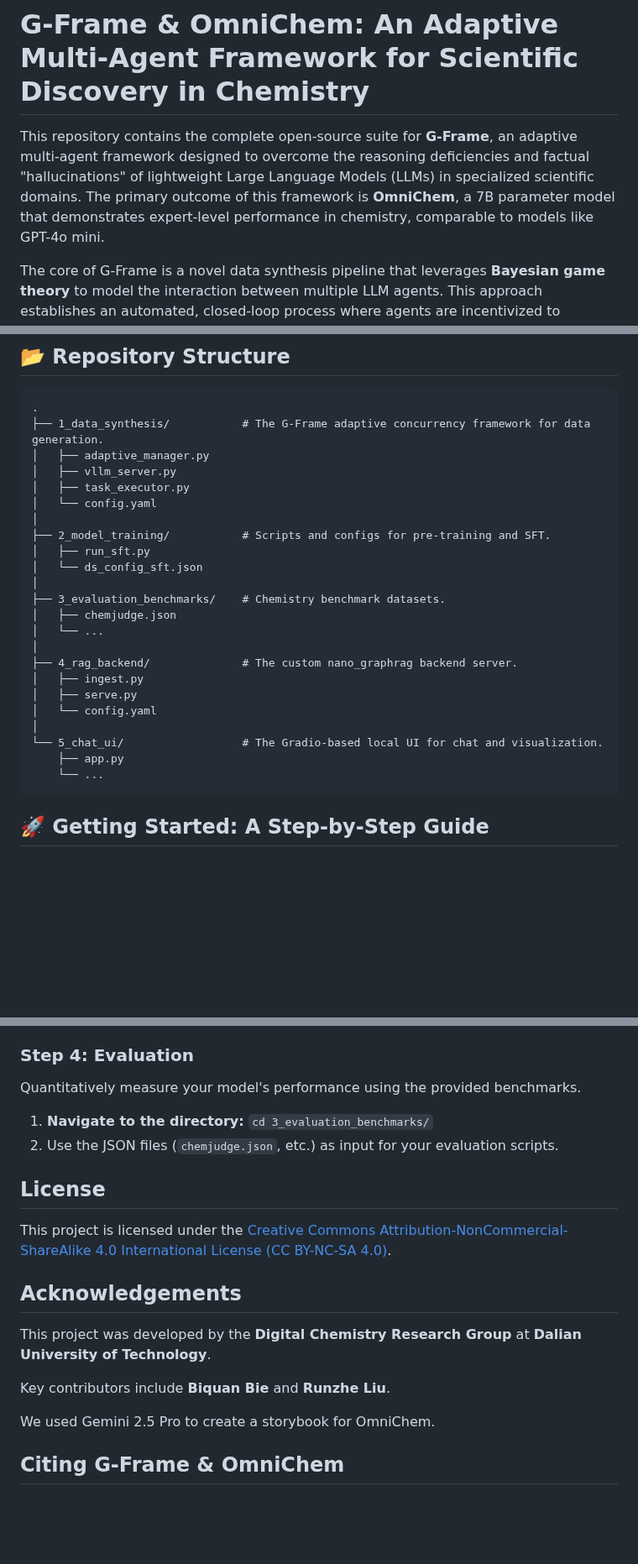
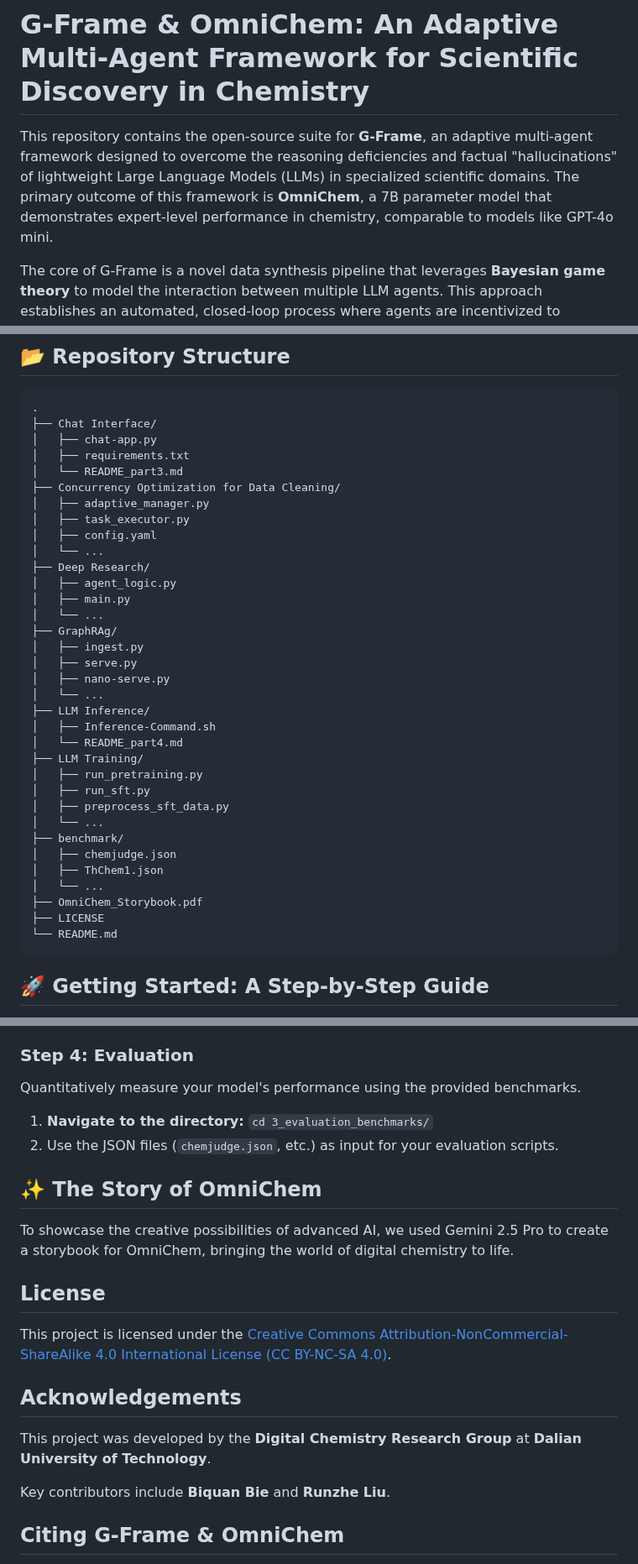
Before and after one commit to Billy-Liu-DUT/G-Frame, a Markdown page: README.md, 3 parts joined by grey strips. Shown at 84% size. Drawn GitHub-style; blank space fills up the shorter version.

````diff
--- a/README.md
+++ b/README.md
@@ -1,6 +1,6 @@
 # G-Frame & OmniChem: An Adaptive Multi-Agent Framework for Scientific Discovery in Chemistry
 
-This repository contains the complete open-source suite for **G-Frame**, an adaptive multi-agent framework designed to overcome the reasoning deficiencies and factual "hallucinations" of lightweight Large Language Models (LLMs) in specialized scientific domains. The primary outcome of this framework is **OmniChem**, a 7B parameter model that demonstrates expert-level performance in chemistry, comparable to models like GPT-4o mini.
+This repository contains the open-source suite for **G-Frame**, an adaptive multi-agent framework designed to overcome the reasoning deficiencies and factual "hallucinations" of lightweight Large Language Models (LLMs) in specialized scientific domains. The primary outcome of this framework is **OmniChem**, a 7B parameter model that demonstrates expert-level performance in chemistry, comparable to models like GPT-4o mini.
 
 The core of G-Frame is a novel data synthesis pipeline that leverages **Bayesian game theory** to model the interaction between multiple LLM agents. This approach establishes an automated, closed-loop process where agents are incentivized to generate factually accurate and causally reasoned data, effectively internalizing the axiomatic constraints of science. The framework's **adaptive concurrency optimization** ensures maximum throughput and efficiency during this large-scale data generation process.
 
@@ -28,28 +28,39 @@ This repository provides an end-to-end toolchain that covers the entire lifecycl
 
 ```
 .
-├── 1_data_synthesis/           # The G-Frame adaptive concurrency framework for data generation.
+├── Chat Interface/
+│   ├── chat-app.py
+│   ├── requirements.txt
+│   └── README_part3.md
+├── Concurrency Optimization for Data Cleaning/
 │   ├── adaptive_manager.py
-│   ├── vllm_server.py
 │   ├── task_executor.py
-│   └── config.yaml
-│
-├── 2_model_training/           # Scripts and configs for pre-training and SFT.
-│   ├── run_sft.py
-│   └── ds_config_sft.json
-│
-├── 3_evaluation_benchmarks/    # Chemistry benchmark datasets.
-│   ├── chemjudge.json
+│   ├── config.yaml
 │   └── ...
-│
-├── 4_rag_backend/              # The custom nano_graphrag backend server.
+├── Deep Research/
+│   ├── agent_logic.py
+│   ├── main.py
+│   └── ...
+├── GraphRAg/
 │   ├── ingest.py
 │   ├── serve.py
-│   └── config.yaml
-│
-└── 5_chat_ui/                  # The Gradio-based local UI for chat and visualization.
-    ├── app.py
-    └── ...
+│   ├── nano-serve.py
+│   └── ...
+├── LLM Inference/
+│   ├── Inference-Command.sh
+│   └── README_part4.md
+├── LLM Training/
+│   ├── run_pretraining.py
+│   ├── run_sft.py
+│   ├── preprocess_sft_data.py
+│   └── ...
+├── benchmark/
+│   ├── chemjudge.json
+│   ├── ThChem1.json
+│   └── ...
+├── OmniChem_Storybook.pdf
+├── LICENSE
+└── README.md
 ```
 
 ## 🚀 Getting Started: A Step-by-Step Guide
@@ -90,6 +101,8 @@ Quantitatively measure your model's performance using the provided benchmarks.
 1.  **Navigate to the directory:** `cd 3_evaluation_benchmarks/`
 2.  Use the JSON files (`chemjudge.json`, etc.) as input for your evaluation scripts.
 
+## ✨ The Story of OmniChem
+To showcase the creative possibilities of advanced AI, we used Gemini 2.5 Pro to create a storybook for OmniChem, bringing the world of digital chemistry to life.
 ## License
 
 This project is licensed under the [Creative Commons Attribution-NonCommercial-ShareAlike 4.0 International License (CC BY-NC-SA 4.0)](https://creativecommons.org/licenses/by-nc-sa/4.0/).
@@ -100,7 +113,6 @@ This project was developed by the **Digital Chemistry Research Group** at **Dali
 
 Key contributors include **Biquan Bie** and **Runzhe Liu**.
 
-We used Gemini 2.5 Pro to create a storybook for OmniChem.
 
 ## Citing G-Frame & OmniChem
 
````
